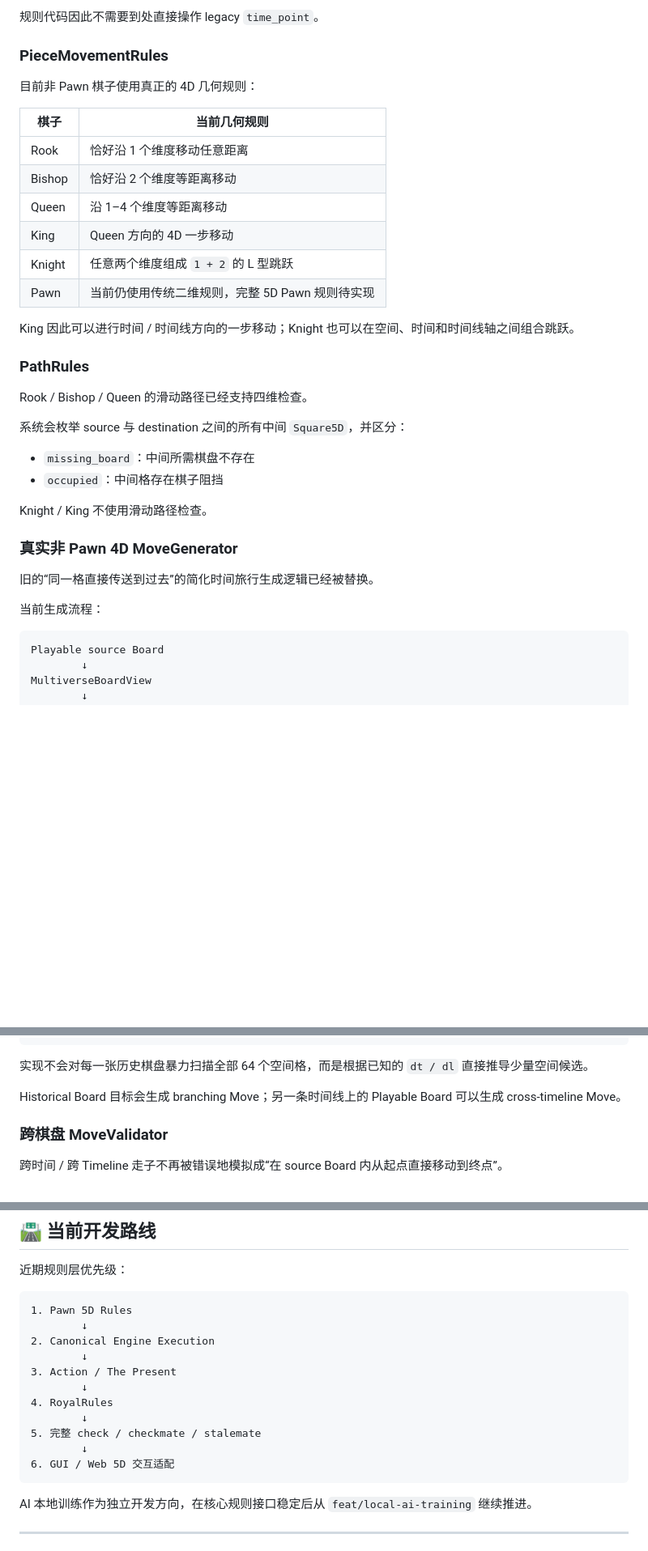
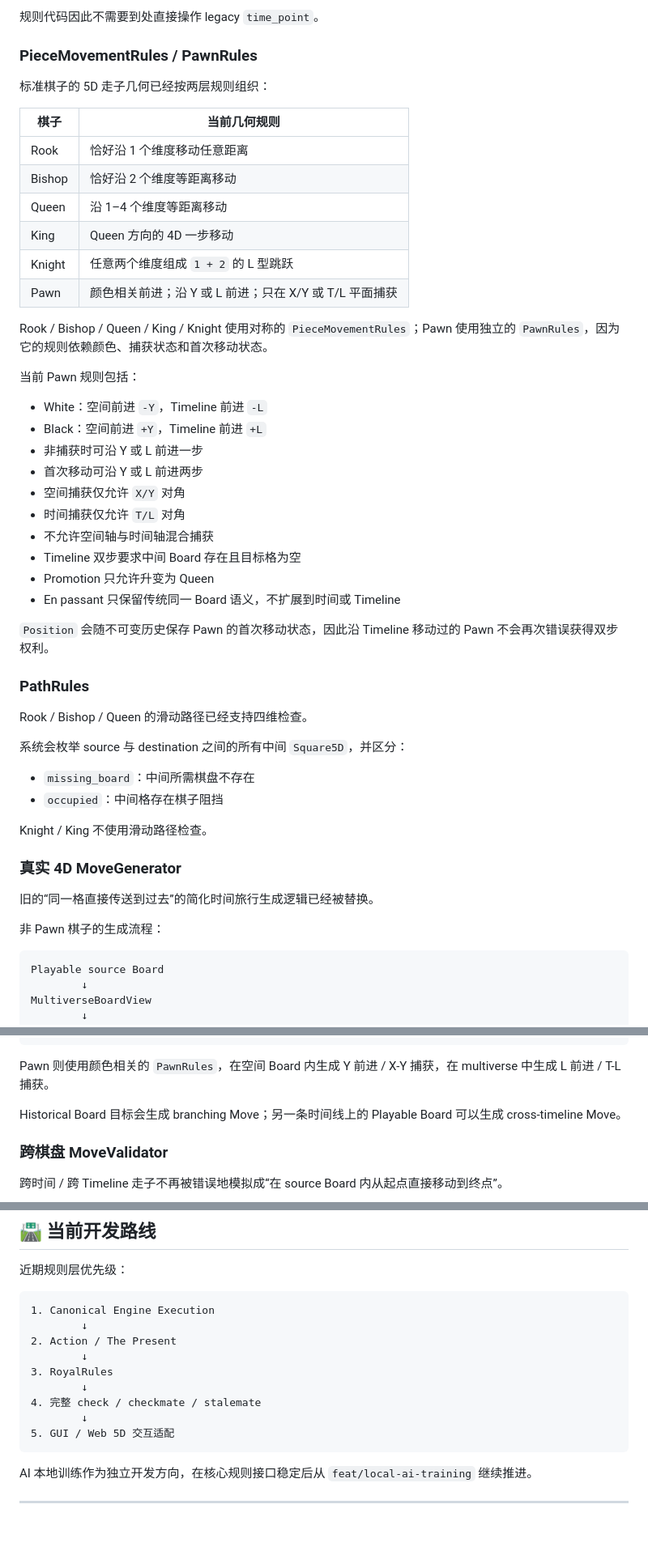
Before and after one commit to Polarzen/5Dchess, a Markdown page: README.md, 3 parts joined by grey strips. Shown at 81% size. GitHub-like rendering; blank space fills up the shorter version.

Commit message:
docs: mark 5D pawn rules implemented

````diff
--- a/README.md
+++ b/README.md
@@ -91,9 +91,9 @@ Black 创建的分支：L-1, L-2, ...
 
 规则代码因此不需要到处直接操作 legacy `time_point`。
 
-### PieceMovementRules
+### PieceMovementRules / PawnRules
 
-目前非 Pawn 棋子使用真正的 4D 几何规则：
+标准棋子的 5D 走子几何已经按两层规则组织：
 
 | 棋子 | 当前几何规则 |
 |---|---|
@@ -102,9 +102,24 @@ Black 创建的分支：L-1, L-2, ...
 | Queen | 沿 1–4 个维度等距离移动 |
 | King | Queen 方向的 4D 一步移动 |
 | Knight | 任意两个维度组成 `1 + 2` 的 L 型跳跃 |
-| Pawn | 当前仍使用传统二维规则，完整 5D Pawn 规则待实现 |
+| Pawn | 颜色相关前进；沿 Y 或 L 前进；只在 X/Y 或 T/L 平面捕获 |
 
-King 因此可以进行时间 / 时间线方向的一步移动；Knight 也可以在空间、时间和时间线轴之间组合跳跃。
+Rook / Bishop / Queen / King / Knight 使用对称的 `PieceMovementRules`；Pawn 使用独立的 `PawnRules`，因为它的规则依赖颜色、捕获状态和首次移动状态。
+
+当前 Pawn 规则包括：
+
+- White：空间前进 `-Y`，Timeline 前进 `-L`
+- Black：空间前进 `+Y`，Timeline 前进 `+L`
+- 非捕获时可沿 Y 或 L 前进一步
+- 首次移动可沿 Y 或 L 前进两步
+- 空间捕获仅允许 `X/Y` 对角
+- 时间捕获仅允许 `T/L` 对角
+- 不允许空间轴与时间轴混合捕获
+- Timeline 双步要求中间 Board 存在且目标格为空
+- Promotion 只允许升变为 Queen
+- En passant 只保留传统同一 Board 语义，不扩展到时间或 Timeline
+
+`Position` 会随不可变历史保存 Pawn 的首次移动状态，因此沿 Timeline 移动过的 Pawn 不会再次错误获得双步权利。
 
 ### PathRules
 
@@ -117,11 +132,11 @@ Rook / Bishop / Queen 的滑动路径已经支持四维检查。
 
 Knight / King 不使用滑动路径检查。
 
-### 真实非 Pawn 4D MoveGenerator
+### 真实 4D MoveGenerator
 
 旧的“同一格直接传送到过去”的简化时间旅行生成逻辑已经被替换。
 
-当前生成流程：
+非 Pawn 棋子的生成流程：
 
 ```text
 Playable source Board
@@ -143,7 +158,7 @@ PathRules（滑动棋子）
 生成 Move
 ```
 
-实现不会对每一张历史棋盘暴力扫描全部 64 个空间格，而是根据已知的 `dt / dl` 直接推导少量空间候选。
+Pawn 则使用颜色相关的 `PawnRules`，在空间 Board 内生成 Y 前进 / X-Y 捕获，在 multiverse 中生成 L 前进 / T-L 捕获。
 
 Historical Board 目标会生成 branching Move；另一条时间线上的 Playable Board 可以生成 cross-timeline Move。
 
@@ -371,17 +385,15 @@ python -m pytest -q
 近期规则层优先级：
 
 ```text
-1. Pawn 5D Rules
+1. Canonical Engine Execution
         ↓
-2. Canonical Engine Execution
+2. Action / The Present
         ↓
-3. Action / The Present
+3. RoyalRules
         ↓
-4. RoyalRules
+4. 完整 check / checkmate / stalemate
         ↓
-5. 完整 check / checkmate / stalemate
-        ↓
-6. GUI / Web 5D 交互适配
+5. GUI / Web 5D 交互适配
 ```
 
 AI 本地训练作为独立开发方向，在核心规则接口稳定后从 `feat/local-ai-training` 继续推进。
````
Also changed, not shown: other parts of README.md (+7 -8 lines).
